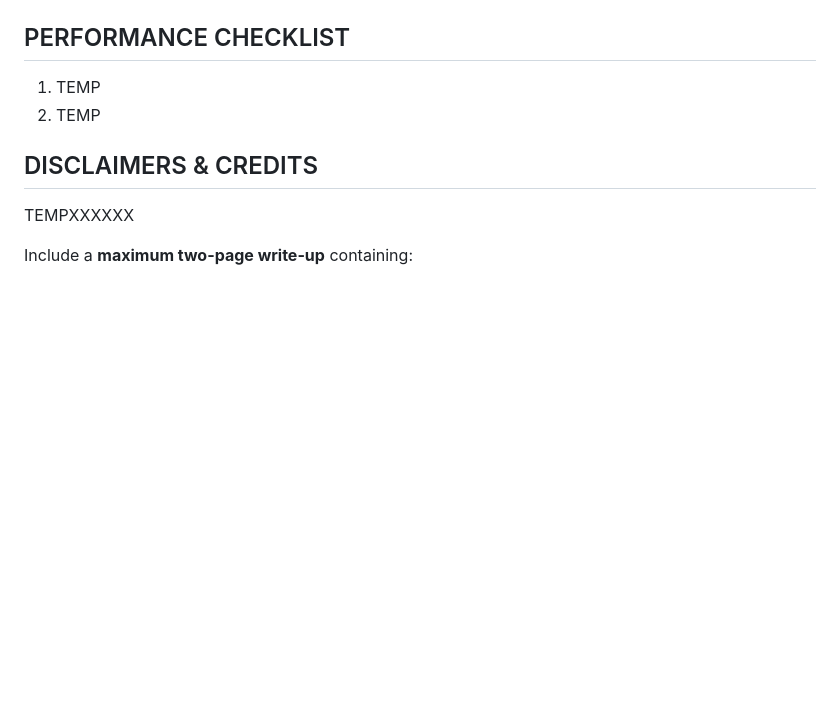
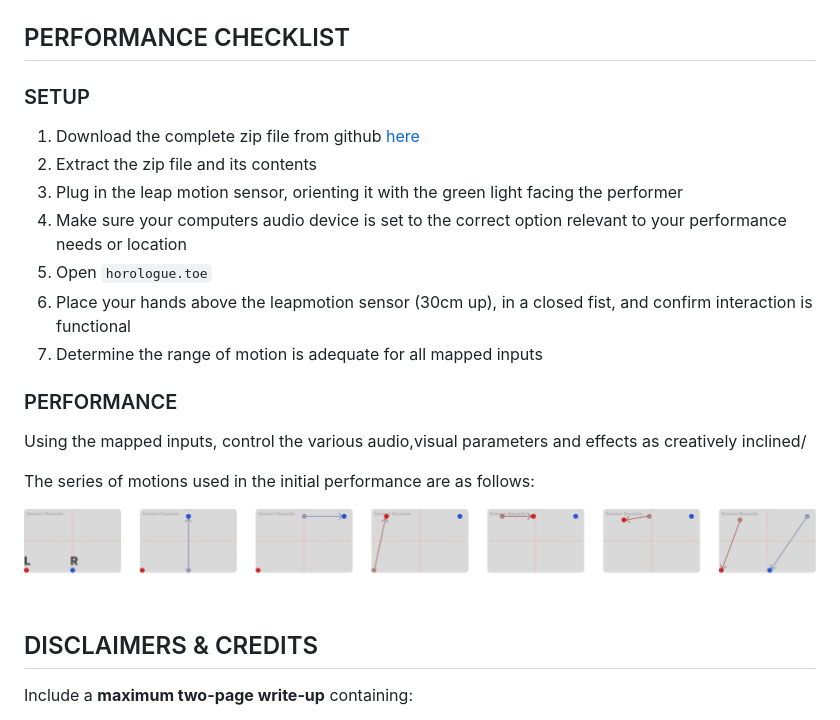
Before and after one commit to J-A-SOD/26---S-MUSC419---P1, a Markdown page: README.md, the part around one of its changes. Rendered like a GitHub page; pictures changed too: dev/diagram.png (added); blank space fills up the shorter version.

````diff
--- a/README.md
+++ b/README.md
@@ -39,12 +57,27 @@ These inputs are used to impact parameters on material geometries, animation sta
 
 ## PERFORMANCE CHECKLIST
 
-1. TEMP
-2. TEMP
+### SETUP
+
+1. Download the complete zip file from github [here](https://github.com/J-A-SOD/P1---MUSC419)
+2. Extract the zip file and its contents
+3. Plug in the leap motion sensor, orienting it with the green light facing the performer
+4. Make sure your computers audio device is set to the correct option relevant to your performance needs or location
+5. Open ```horologue.toe```
+6. Place your hands above the leapmotion sensor (30cm up), in a closed fist, and confirm interaction is functional
+7. Determine the range of motion is adequate for all mapped inputs
+
+### PERFORMANCE
+
+Using the mapped inputs, control the various audio,visual parameters and effects as creatively inclined/
+
+The series of motions used in the initial performance are as follows:
+
+![Diagram](./dev/diagram.png)
 
 ## DISCLAIMERS & CREDITS
 
-TEMPXXXXXX
+
 
 Include a **maximum two-page write-up** containing:
 
````
Also changed, not shown: other parts of README.md (+26 -8 lines), dev/chart.png (added), 1 other file.
